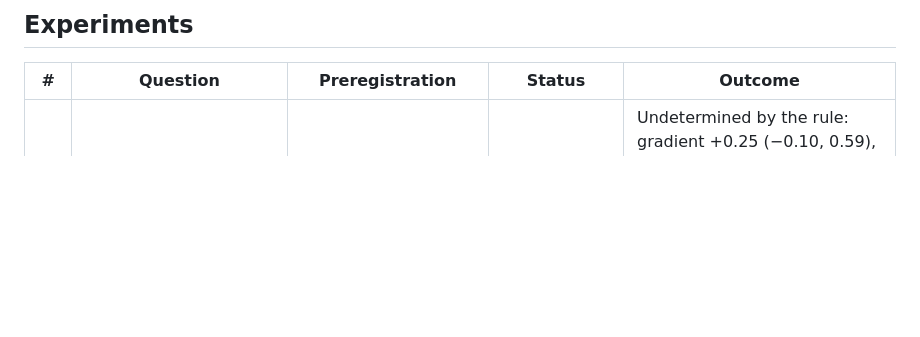
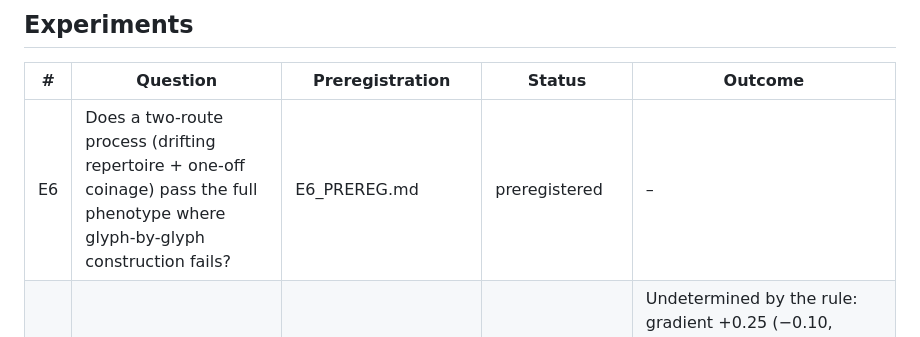
Before and after one commit to beyse/voynich, a Markdown page: mechanism/PROGRAM.md, the part around the change. Drawn GitHub-style; blank space fills up the shorter version.

Commit message:
E6 preregistration: two-route generator
Co-Authored-By: Claude Opus 5.5 <noreply@anthropic.com>

```diff
--- a/mechanism/PROGRAM.md
+++ b/mechanism/PROGRAM.md
@@ -16,6 +16,7 @@ Transmission: K-reflow excluded. Direct composition (D) versus copying with iden
 
 | # | Question | Preregistration | Status | Outcome |
 |---|---|---|---|---|
+| E6 | Does a two-route process (drifting repertoire + one-off coinage) pass the full phenotype where glyph-by-glyph construction fails? | E6_PREREG.md | preregistered | – |
 | E5 | Do rare types cluster like content words (frequency-resolved burstiness)? | E5_PREREG.md (f3bb895), E5_DEVIATIONS.md | done | Undetermined by the rule: gradient +0.25 (−0.10, 0.59), between content (+0.66 to +1.08) and drift controls (−0.19, −0.60). Page clustering in every frequency band, including the most frequent forms, unlike natural language. |
 | E4 | Is the within-page drift lexical (which words) or sublexical (how words are built)? | E4_PREREG.md (ce8bb45) | done | Lexical-type drift with a small sublexical part, as in plain Latin or German. No separation of content from habit drift. The two tested ciphers erase the sublexical part; the Voynich text keeps it. |
 | E3 | Does the revised generator (margin-driven endings, slow drift, one-off slips) pass on unseen pages? | E3_PREREG.md (0f50303); fits frozen before test | done | Failure, 33/40 primary (28/31 unfitted), 28/40 secondary. Margin-driven endings confirmed necessary; glyph-level drift and slips cannot produce the within-page drift, hard-yet-diverse grammar or non-reuse of rare forms. |
```
Also changed, not shown: mechanism/E6_PREREG.md (added, +52 -0 lines).
